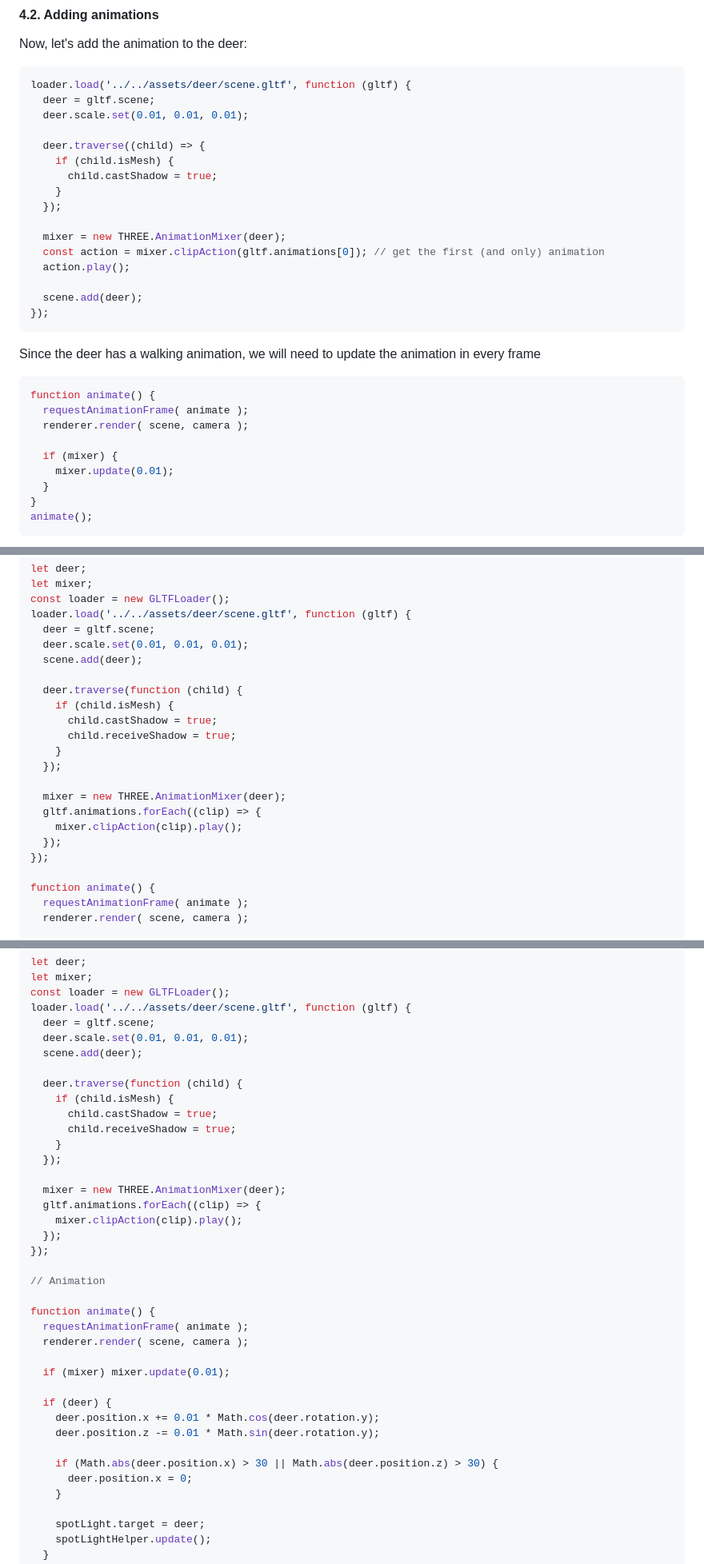
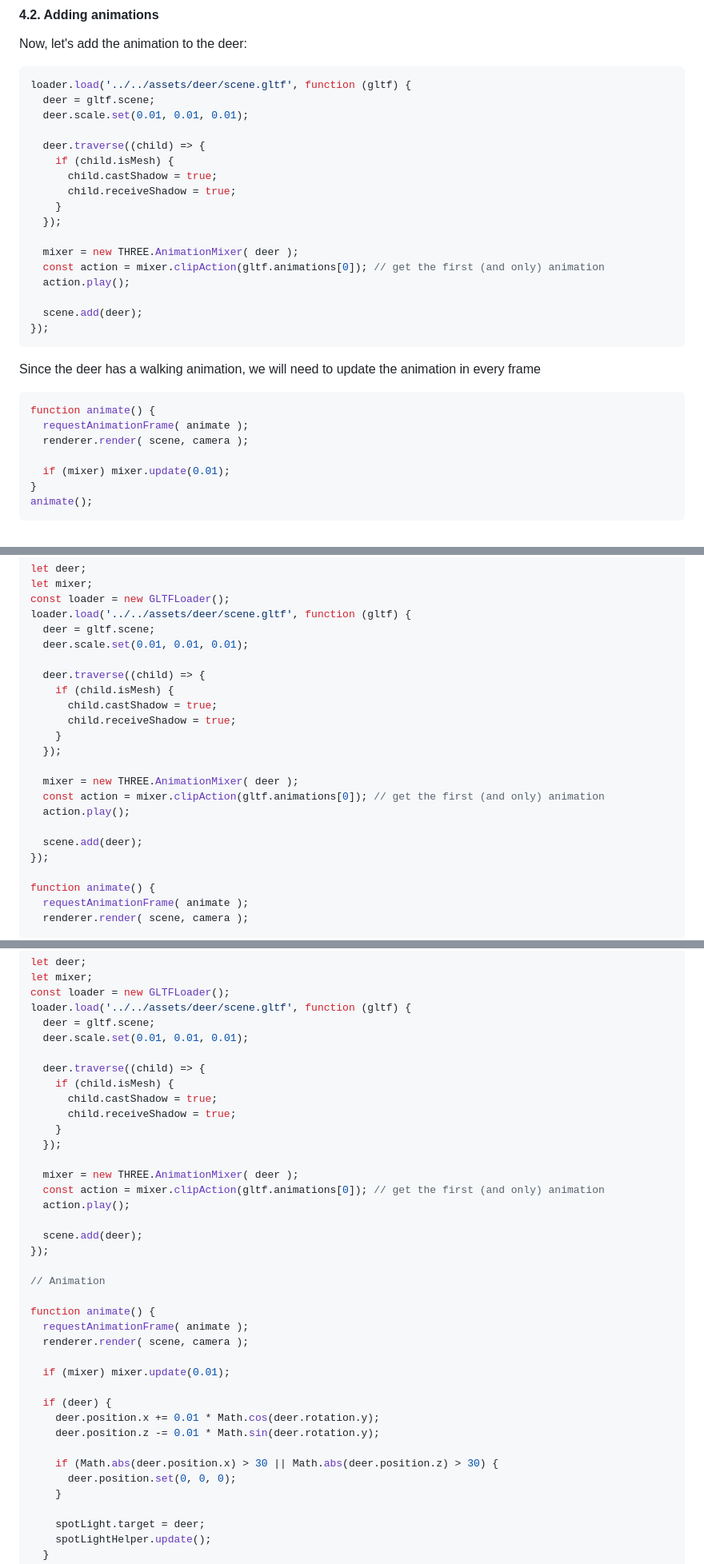
Before and after one commit to math-silva/threejs-introduction, a Markdown page: README.md, 3 parts joined by grey strips. Shown at 80% size. GitHub-like rendering; folded sections open.

Commit message:
docs: update README.md

````diff
--- a/README.md
+++ b/README.md
@@ -367,10 +368,11 @@ loader.load('../../assets/deer/scene.gltf', function (gltf) {
   deer.traverse((child) => {
     if (child.isMesh) {
       child.castShadow = true;
+      child.receiveShadow = true;
     }
   });
 
-  mixer = new THREE.AnimationMixer(deer);
+  mixer = new THREE.AnimationMixer( deer );
   const action = mixer.clipAction(gltf.animations[0]); // get the first (and only) animation
   action.play();
 
@@ -385,9 +387,7 @@ function animate() {
   requestAnimationFrame( animate );
   renderer.render( scene, camera );
 
-  if (mixer) {
-    mixer.update(0.01);
-  }
+  if (mixer) mixer.update(0.01);
 }
 animate();
 ```
@@ -457,19 +457,19 @@ const loader = new GLTFLoader();
 loader.load('../../assets/deer/scene.gltf', function (gltf) {
   deer = gltf.scene;
   deer.scale.set(0.01, 0.01, 0.01);
-  scene.add(deer);
 
-  deer.traverse(function (child) {
+  deer.traverse((child) => {
     if (child.isMesh) {
       child.castShadow = true;
       child.receiveShadow = true;
     }
   });
 
-  mixer = new THREE.AnimationMixer(deer);
-  gltf.animations.forEach((clip) => {
-    mixer.clipAction(clip).play();
-  });
+  mixer = new THREE.AnimationMixer( deer );
+  const action = mixer.clipAction(gltf.animations[0]); // get the first (and only) animation
+  action.play();
+
+  scene.add(deer);
 });
 
 function animate() {
@@ -672,19 +672,19 @@ const loader = new GLTFLoader();
 loader.load('../../assets/deer/scene.gltf', function (gltf) {
   deer = gltf.scene;
   deer.scale.set(0.01, 0.01, 0.01);
-  scene.add(deer);
 
-  deer.traverse(function (child) {
+  deer.traverse((child) => {
     if (child.isMesh) {
       child.castShadow = true;
       child.receiveShadow = true;
     }
   });
 
-  mixer = new THREE.AnimationMixer(deer);
-  gltf.animations.forEach((clip) => {
-    mixer.clipAction(clip).play();
-  });
+  mixer = new THREE.AnimationMixer( deer );
+  const action = mixer.clipAction(gltf.animations[0]); // get the first (and only) animation
+  action.play();
+
+  scene.add(deer);
 });
 
 // Animation
@@ -700,7 +700,7 @@ function animate() {
     deer.position.z -= 0.01 * Math.sin(deer.rotation.y);
 
     if (Math.abs(deer.position.x) > 30 || Math.abs(deer.position.z) > 30) {
-      deer.position.x = 0;
+      deer.position.set(0, 0, 0);
     }
 
     spotLight.target = deer;
````
Also changed, not shown: other parts of README.md (+3 -2 lines).
